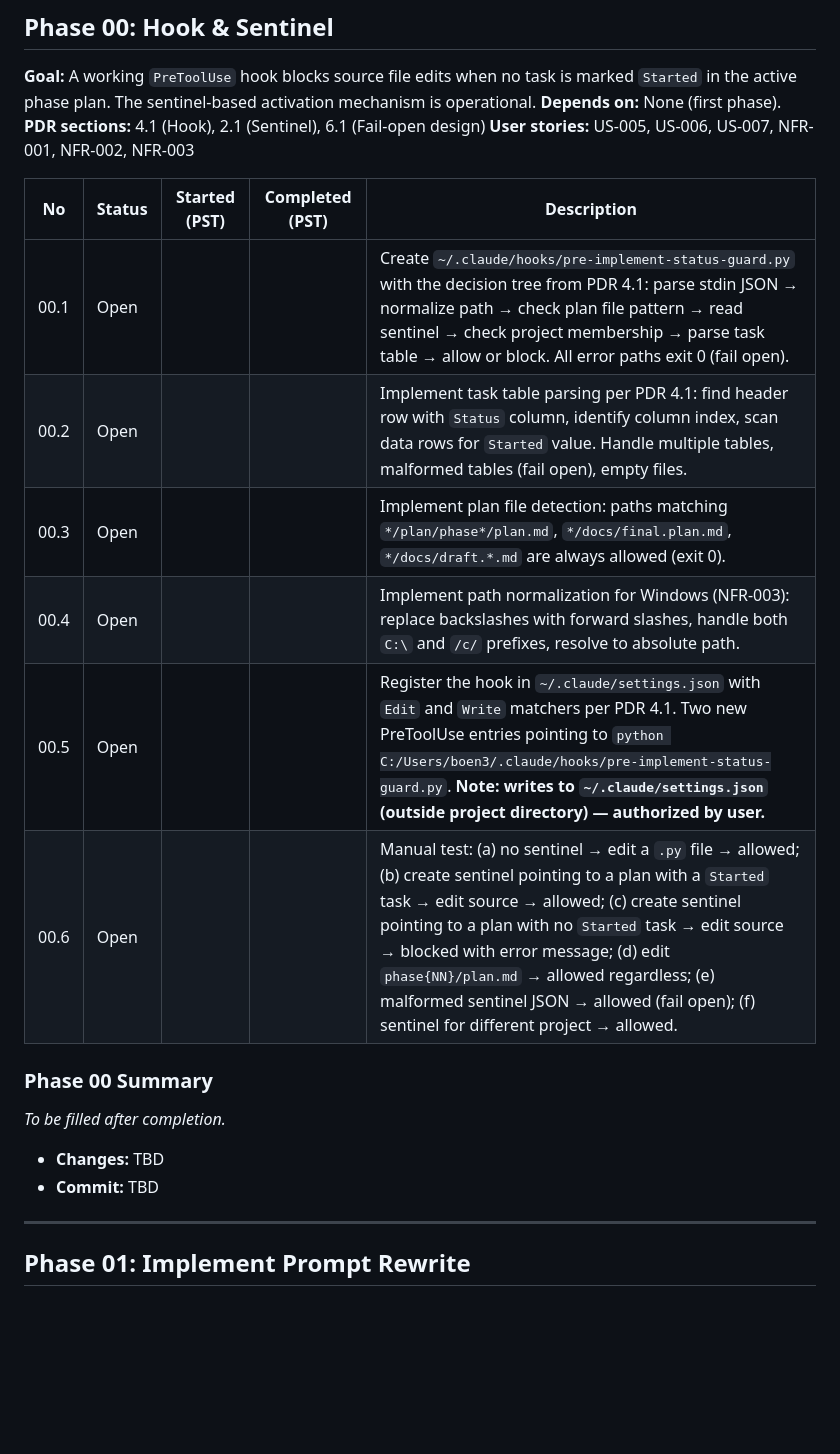
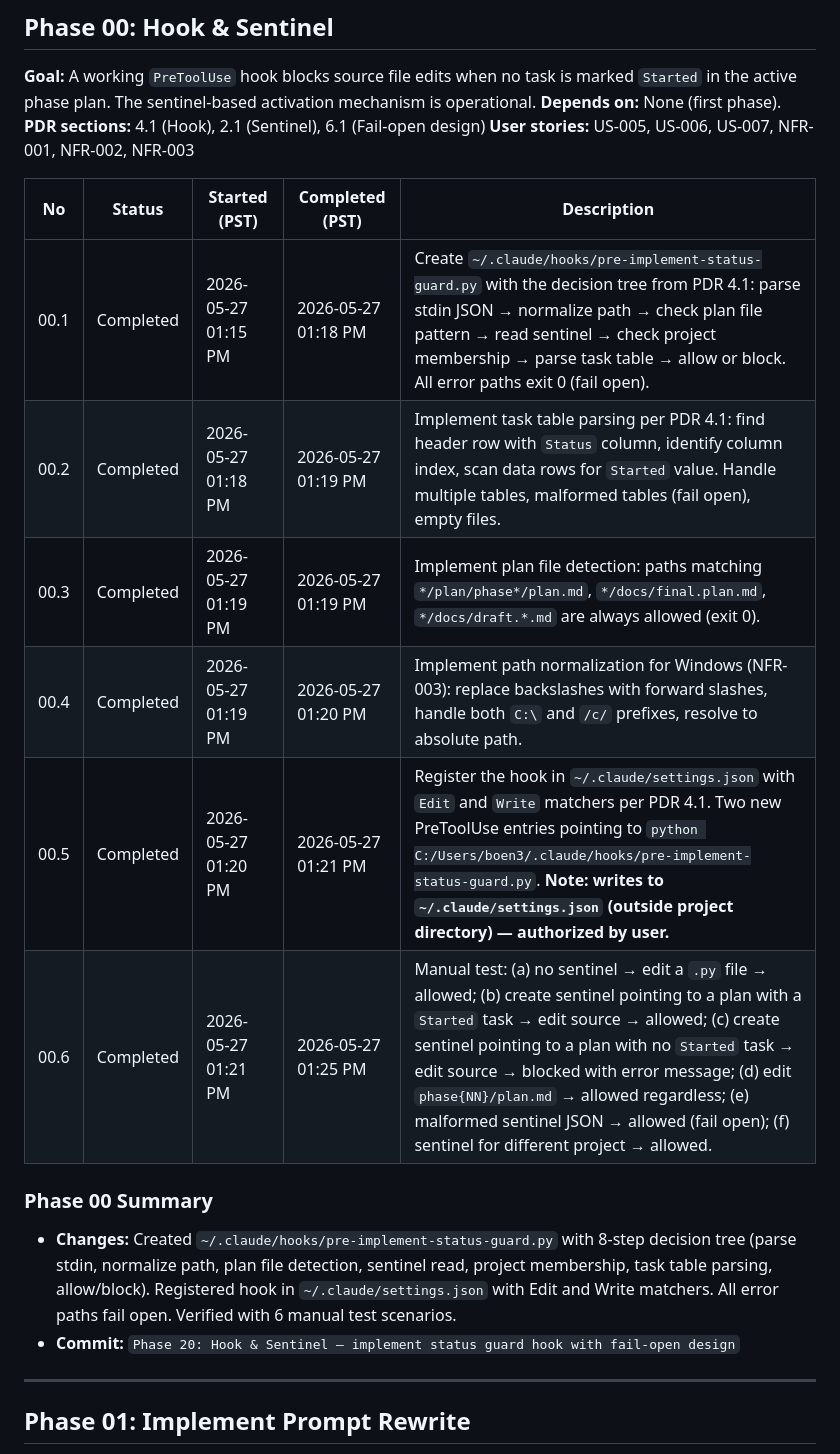
Before and after one commit to bonjohen/sdlc, a Markdown page: sdlc/docs/final.plan.md, the part around the change. Drawn GitHub-style; blank space fills up the shorter version.

Commit message:
Phase 20: Hook & Sentinel — implement status guard hook with fail-open design
Created pre-implement-status-guard.py with 8-step decision tree for blocking
source file edits when no task is Started. Registered in settings.json with
Edit and Write matchers. All error paths fail open (NFR-002). Verified with
6 manual test scenarios covering: no sentinel, started task, no started task,
plan file bypass, malformed sentinel, cross-project isolation.

Co-Authored-By: Claude Opus 4.6 <noreply@anthropic.com>

```diff
--- a/sdlc/docs/final.plan.md
+++ b/sdlc/docs/final.plan.md
@@ -57,19 +57,17 @@ Open  ──>  Started  ──>  Completed
 
 | No | Status | Started (PST) | Completed (PST) | Description |
 |----|--------|---------------|------------------|-------------|
-| 00.1 | Open | | | Create `~/.claude/hooks/pre-implement-status-guard.py` with the decision tree from PDR 4.1: parse stdin JSON → normalize path → check plan file pattern → read sentinel → check project membership → parse task table → allow or block. All error paths exit 0 (fail open). |
-| 00.2 | Open | | | Implement task table parsing per PDR 4.1: find header row with `Status` column, identify column index, scan data rows for `Started` value. Handle multiple tables, malformed tables (fail open), empty files. |
-| 00.3 | Open | | | Implement plan file detection: paths matching `*/plan/phase*/plan.md`, `*/docs/final.plan.md`, `*/docs/draft.*.md` are always allowed (exit 0). |
-| 00.4 | Open | | | Implement path normalization for Windows (NFR-003): replace backslashes with forward slashes, handle both `C:\` and `/c/` prefixes, resolve to absolute path. |
-| 00.5 | Open | | | Register the hook in `~/.claude/settings.json` with `Edit` and `Write` matchers per PDR 4.1. Two new PreToolUse entries pointing to `python C:/Users/boen3/.claude/hooks/pre-implement-status-guard.py`. **Note: writes to `~/.claude/settings.json` (outside project directory) — authorized by user.** |
-| 00.6 | Open | | | Manual test: (a) no sentinel → edit a `.py` file → allowed; (b) create sentinel pointing to a plan with a `Started` task → edit source → allowed; (c) create sentinel pointing to a plan with no `Started` task → edit source → blocked with error message; (d) edit `phase{NN}/plan.md` → allowed regardless; (e) malformed sentinel JSON → allowed (fail open); (f) sentinel for different project → allowed. |
+| 00.1 | Completed | 2026-05-27 01:15 PM | 2026-05-27 01:18 PM | Create `~/.claude/hooks/pre-implement-status-guard.py` with the decision tree from PDR 4.1: parse stdin JSON → normalize path → check plan file pattern → read sentinel → check project membership → parse task table → allow or block. All error paths exit 0 (fail open). |
+| 00.2 | Completed | 2026-05-27 01:18 PM | 2026-05-27 01:19 PM | Implement task table parsing per PDR 4.1: find header row with `Status` column, identify column index, scan data rows for `Started` value. Handle multiple tables, malformed tables (fail open), empty files. |
+| 00.3 | Completed | 2026-05-27 01:19 PM | 2026-05-27 01:19 PM | Implement plan file detection: paths matching `*/plan/phase*/plan.md`, `*/docs/final.plan.md`, `*/docs/draft.*.md` are always allowed (exit 0). |
+| 00.4 | Completed | 2026-05-27 01:19 PM | 2026-05-27 01:20 PM | Implement path normalization for Windows (NFR-003): replace backslashes with forward slashes, handle both `C:\` and `/c/` prefixes, resolve to absolute path. |
+| 00.5 | Completed | 2026-05-27 01:20 PM | 2026-05-27 01:21 PM | Register the hook in `~/.claude/settings.json` with `Edit` and `Write` matchers per PDR 4.1. Two new PreToolUse entries pointing to `python C:/Users/boen3/.claude/hooks/pre-implement-status-guard.py`. **Note: writes to `~/.claude/settings.json` (outside project directory) — authorized by user.** |
+| 00.6 | Completed | 2026-05-27 01:21 PM | 2026-05-27 01:25 PM | Manual test: (a) no sentinel → edit a `.py` file → allowed; (b) create sentinel pointing to a plan with a `Started` task → edit source → allowed; (c) create sentinel pointing to a plan with no `Started` task → edit source → blocked with error message; (d) edit `phase{NN}/plan.md` → allowed regardless; (e) malformed sentinel JSON → allowed (fail open); (f) sentinel for different project → allowed. |
 
 ### Phase 00 Summary
 
-_To be filled after completion._
-
-- **Changes:** TBD
-- **Commit:** TBD
+- **Changes:** Created `~/.claude/hooks/pre-implement-status-guard.py` with 8-step decision tree (parse stdin, normalize path, plan file detection, sentinel read, project membership, task table parsing, allow/block). Registered hook in `~/.claude/settings.json` with Edit and Write matchers. All error paths fail open. Verified with 6 manual test scenarios.
+- **Commit:** `Phase 20: Hook & Sentinel — implement status guard hook with fail-open design`
 
 ---
 
```
Also changed, not shown: 1 other file.
